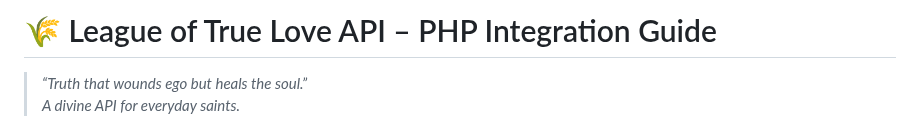
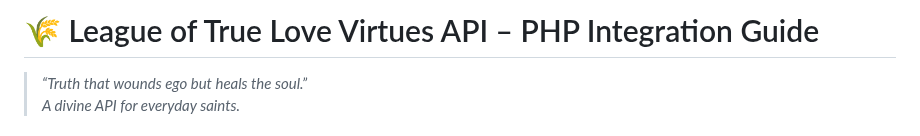
Before and after one commit to LittleJohnAU/votw, a Markdown page: README.md, the part around the change. GitHub-like rendering.

```diff
--- a/README.md
+++ b/README.md
@@ -1,4 +1,4 @@
-<h1>🌾 League of True Love API – PHP Integration Guide</h1>
+<h1>🌾 League of True Love Virtues API – PHP Integration Guide</h1>
 
   <blockquote>
     <em>“Truth that wounds ego but heals the soul.”<br>
```
